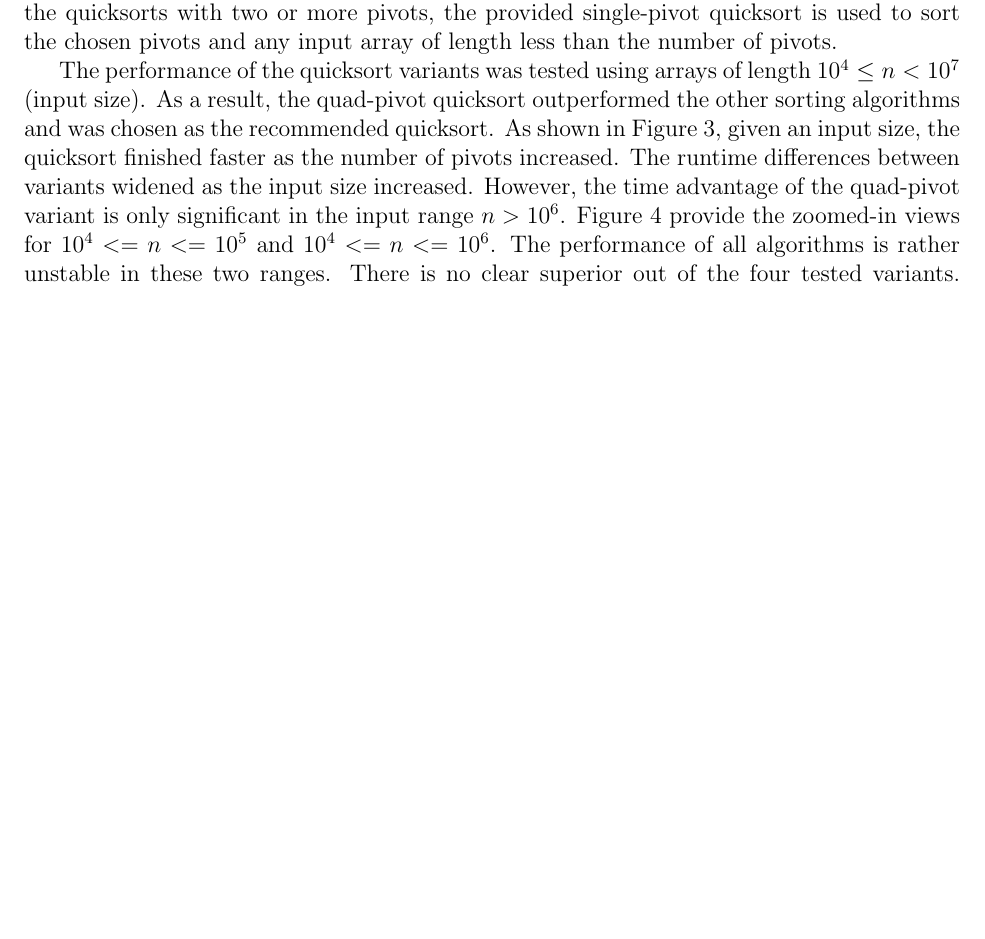
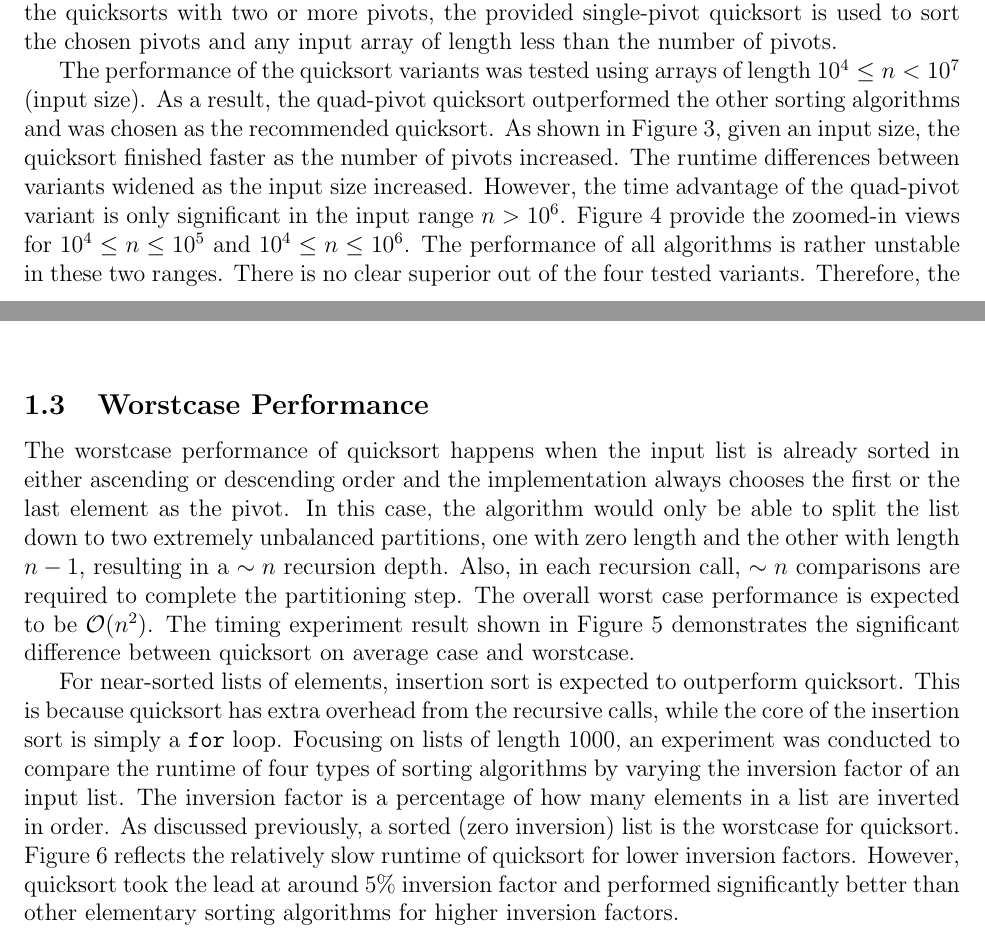
Before and after one commit to yex33/L01, a LaTeX document (lab3/report.tex): part of page 3 of 5 before the commit and two parts of pages 3 and 4 of 6 after it, the two joined at a grey line, cut so that both start at the same text, the shorter picture padded with empty space. Compiled offline with pdfLaTeX.

Commit message:
finished worstcase discussion

```diff
--- a/lab3/report.tex
+++ b/lab3/report.tex
@@ -107,7 +107,7 @@ quicksort finished faster as the number of pivots increased. The runtime
 differences between variants widened as the input size increased. However, the
 time advantage of the quad-pivot variant is only significant in the input range
 \( n > 10^6 \). Figure \ref{fig:multp-zoomed} provide the zoomed-in views for \(
-10^4 <= n <= 10^5 \) and \( 10^4 <= n <= 10^6 \). The performance of all
+10^4 \leq n \leq 10^5 \) and \( 10^4 \leq n \leq 10^6 \). The performance of all
 algorithms is rather unstable in these two ranges. There is no clear superior
 out of the four tested variants. Therefore, the quad-pivot quicksort is
 concluded to be the fastest solely based on its better performance on large
@@ -132,3 +132,16 @@ sized inputs.
   \caption{Quicksort variants on lower scale \( n \)}
   \label{fig:multp-zoomed}
 \end{figure}
+
+\subsection{Worstcase Performance}
+
+The worstcase performance of quicksort happens when the input list is already
+sorted in either ascending or descending order and the implementation always
+chooses the first or the last element as the pivot. In this case, the algorithm
+would only be able to split the list down to two extremely unbalanced
+partitions, one with zero length and the other with length \( n - 1 \),
+resulting in a \( \sim n \) recursion depth. Also, in each recursion call, \(
+\sim n \) comparisons are required to complete the partitioning step. The
+overall worst case performance is expected to be \( \mathcal{O}(n^2) \). The
+timing experiment result shown in Figure \ref{fig:worst} demonstrates the
+significant difference between quicksort on average case and worstcase.
@@ -134,0 +153,15 @@ sized inputs.
+  \label{fig:worst}
+\end{figure}
+
+For near-sorted lists of elements, insertion sort is expected to outperform
+quicksort. This is because quicksort has extra overhead from the recursive
+calls, while the core of the insertion sort is simply a \texttt{for} loop.
+Focusing on lists of length \( 1000 \), an experiment was conducted to compare
+the runtime of four types of sorting algorithms by varying the inversion factor
+of an input list. The inversion factor is a percentage of how many elements in a
+list are inverted in order. As discussed previously, a sorted (zero inversion)
+list is the worstcase for quicksort. Figure \ref{fig:near-sorted} reflects the
+relatively slow runtime of quicksort for lower inversion factors. However,
+quicksort took the lead at around 5\% inversion factor and performed
+significantly better than other elementary sorting algorithms for higher
+inversion factors.
```
Also changed, not shown: lab3/images/near-sorted.png, lab3/images/small.png, lab3/images/worst.png, lab3/report.pdf, lab3/report.tex (17 more changed lines).
